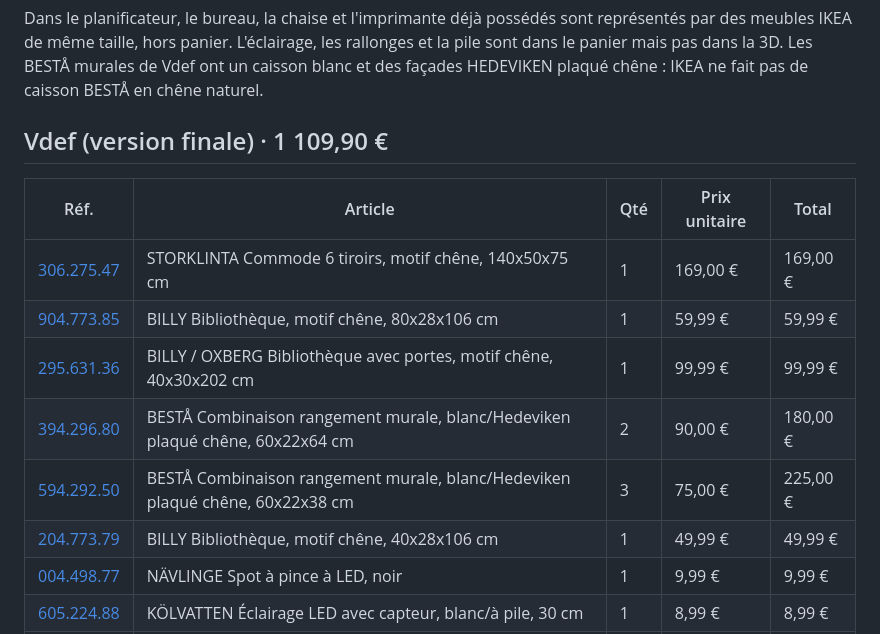
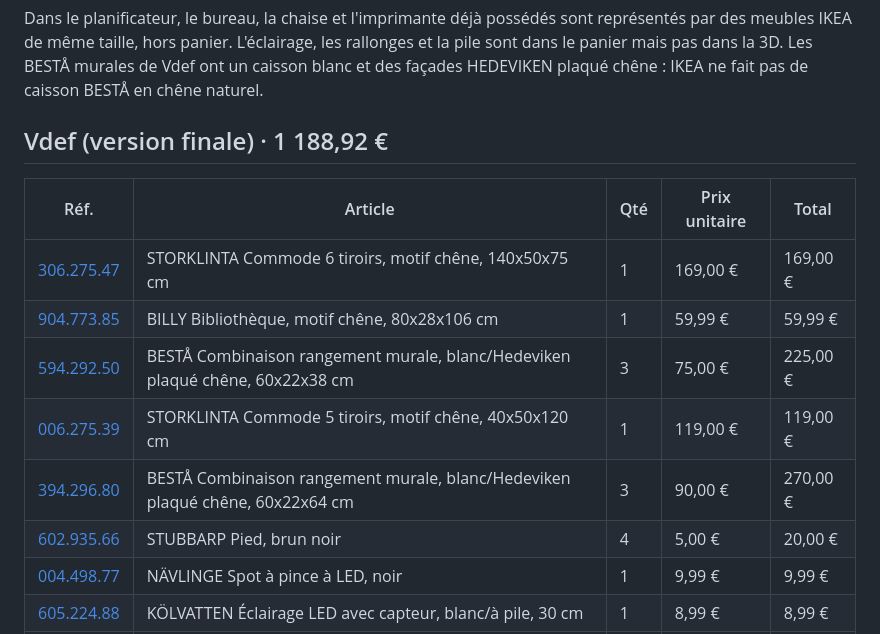
Before and after one commit to nic0lasm/ikea-room-to-cart, a Markdown page: projets/bureau/paniers.md, the part around the change printed below. GitHub-like rendering.

```diff
--- a/projets/bureau/paniers.md
+++ b/projets/bureau/paniers.md
@@ -9,16 +9,16 @@ Chaque lien vide d'abord le panier ikea.fr, puis le remplit avec la version. La
 
 Dans le planificateur, le bureau, la chaise et l'imprimante déjà possédés sont représentés par des meubles IKEA de même taille, hors panier. L'éclairage, les rallonges et la pile sont dans le panier mais pas dans la 3D. Les BESTÅ murales de Vdef ont un caisson blanc et des façades HEDEVIKEN plaqué chêne : IKEA ne fait pas de caisson BESTÅ en chêne naturel.
 
-## Vdef (version finale) · 1 109,90 €
+## Vdef (version finale) · 1 188,92 €
 
 | Réf.                                                                                                                  | Article                                                                       | Qté | Prix unitaire | Total    |
 | --------------------------------------------------------------------------------------------------------------------- | ----------------------------------------------------------------------------- | --- | ------------- | -------- |
 | [306.275.47](https://www.ikea.com/fr/fr/p/storklinta-commode-6-tiroirs-motif-chene-30627547/)                         | STORKLINTA Commode 6 tiroirs, motif chêne, 140x50x75 cm                       | 1   | 169,00 €      | 169,00 € |
 | [904.773.85](https://www.ikea.com/fr/fr/p/billy-bibliotheque-motif-chene-90477385/)                                   | BILLY Bibliothèque, motif chêne, 80x28x106 cm                                 | 1   | 59,99 €       | 59,99 €  |
-| [295.631.36](https://www.ikea.com/fr/fr/p/billy-oxberg-bibliotheque-avec-portes-motif-chene-s29563136/)               | BILLY / OXBERG Bibliothèque avec portes, motif chêne, 40x30x202 cm            | 1   | 99,99 €       | 99,99 €  |
-| [394.296.80](https://www.ikea.com/fr/fr/p/besta-combinaison-rangement-murale-blanc-hedeviken-plaque-chene-s39429680/) | BESTÅ Combinaison rangement murale, blanc/Hedeviken plaqué chêne, 60x22x64 cm | 2   | 90,00 €       | 180,00 € |
 | [594.292.50](https://www.ikea.com/fr/fr/p/besta-combinaison-rangement-murale-blanc-hedeviken-plaque-chene-s59429250/) | BESTÅ Combinaison rangement murale, blanc/Hedeviken plaqué chêne, 60x22x38 cm | 3   | 75,00 €       | 225,00 € |
-| [204.773.79](https://www.ikea.com/fr/fr/p/billy-bibliotheque-motif-chene-20477379/)                                   | BILLY Bibliothèque, motif chêne, 40x28x106 cm                                 | 1   | 49,99 €       | 49,99 €  |
+| [006.275.39](https://www.ikea.com/fr/fr/p/storklinta-commode-5-tiroirs-motif-chene-00627539/)                         | STORKLINTA Commode 5 tiroirs, motif chêne, 40x50x120 cm                       | 1   | 119,00 €      | 119,00 € |
+| [394.296.80](https://www.ikea.com/fr/fr/p/besta-combinaison-rangement-murale-blanc-hedeviken-plaque-chene-s39429680/) | BESTÅ Combinaison rangement murale, blanc/Hedeviken plaqué chêne, 60x22x64 cm | 3   | 90,00 €       | 270,00 € |
+| [602.935.66](https://www.ikea.com/fr/fr/p/stubbarp-pied-brun-noir-60293566/)                                          | STUBBARP Pied, brun noir                                                      | 4   | 5,00 €        | 20,00 €  |
 | [004.498.77](https://www.ikea.com/fr/fr/p/naevlinge-spot-a-pince-a-led-noir-00449877/)                                | NÄVLINGE Spot à pince à LED, noir                                             | 1   | 9,99 €        | 9,99 €   |
 | [605.224.88](https://www.ikea.com/fr/fr/p/koelvatten-eclairage-led-avec-capteur-blanc-a-pile-60522488/)               | KÖLVATTEN Éclairage LED avec capteur, blanc/à pile, 30 cm                     | 1   | 8,99 €        | 8,99 €   |
 | [105.420.83](https://www.ikea.com/fr/fr/p/koppla-rallonge-relie-a-la-terre-plat-blanc-10542083/)                      | KOPPLA Rallonge, relié à la terre plat/blanc, 3 m                             | 2   | 6,99 €        | 13,98 €  |
```
Also changed, not shown: other parts of projets/bureau/paniers.md (+1 -1 lines), README.md (+1 -1 lines), projets/bureau/README.md (+11 -8 lines), docs/images/maquette-3d.png, docs/images/maquette-vs-planificateur.png, 6 other files.
